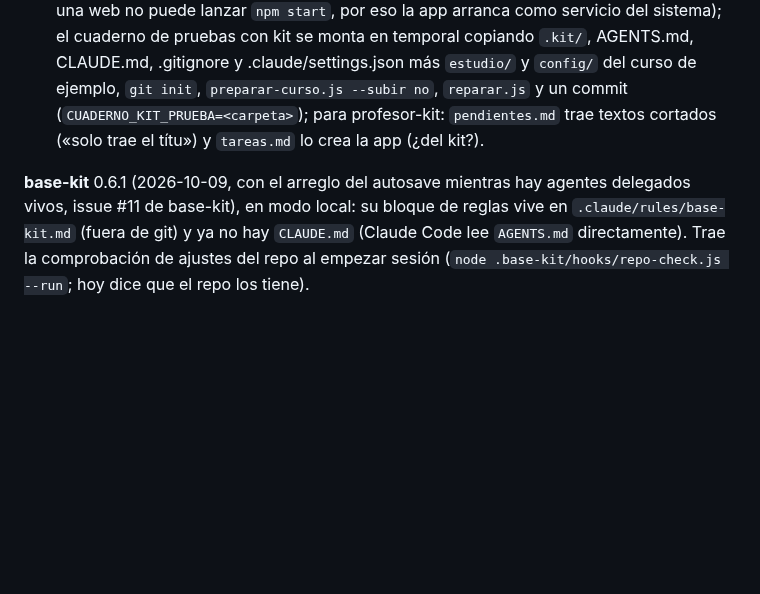
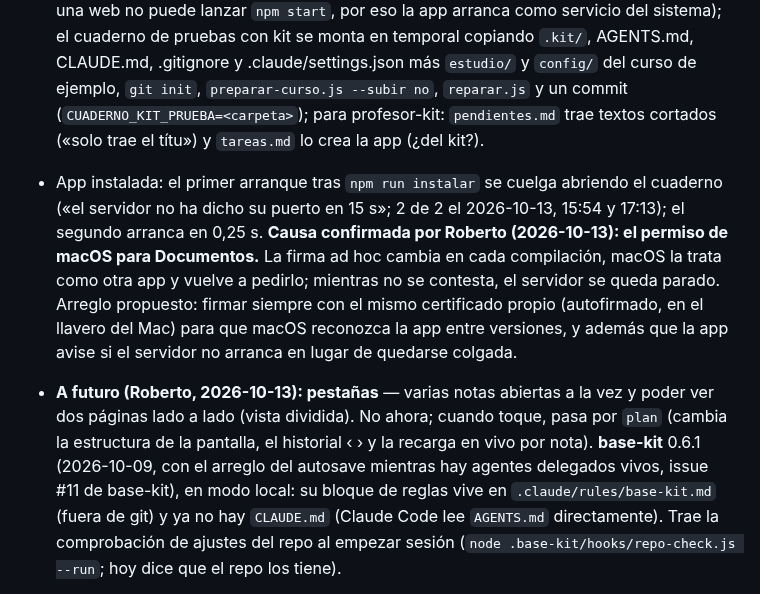
Before and after one commit to rsotor/cuaderno-app, a Markdown page: docs/planes/plan-vivo.md, the part around one of its changes. Rendered like a GitHub page; blank space fills up the shorter version.

```diff
--- a/docs/planes/plan-vivo.md
+++ b/docs/planes/plan-vivo.md
@@ -37,6 +38,8 @@
 - Vault de trabajo (segundo caso): 9 enlaces `[[reserva-anticipada]]` / `[[mapa-estaciones]]` salen rotos porque apuntan a una carpeta, no a una nota (Obsidian tampoco los resuelve): decidir si una carpeta con `brief.md` cuenta como destino. Un cuaderno dentro de un repo mayor toma el repo padre como suyo: decidir si se admite o se avisa. Sin `inicio.md` se ve un aviso, no el árbol; sin kit, el panel Tareas se limita a `tareas.md`.
 - Para la fase 11 y el kit: en Windows quedan los ficheros CRLF en un Windows real (fase 11; una web no puede lanzar `npm start`, por eso la app arranca como servicio del sistema); el cuaderno de pruebas con kit se monta en temporal copiando `.kit/`, AGENTS.md, CLAUDE.md, .gitignore y .claude/settings.json más `estudio/` y `config/` del curso de ejemplo, `git init`, `preparar-curso.js --subir no`, `reparar.js` y un commit (`CUADERNO_KIT_PRUEBA=<carpeta>`); para profesor-kit: `pendientes.md` trae textos cortados («solo trae el títu») y `tareas.md` lo crea la app (¿del kit?).
 
+- App instalada: el primer arranque tras `npm run instalar` se cuelga abriendo el cuaderno («el servidor no ha dicho su puerto en 15 s»; 2 de 2 el 2026-10-13, 15:54 y 17:13); el segundo arranca en 0,25 s. **Causa confirmada por Roberto (2026-10-13): el permiso de macOS para Documentos.** La firma ad hoc cambia en cada compilación, macOS la trata como otra app y vuelve a pedirlo; mientras no se contesta, el servidor se queda parado. Arreglo propuesto: firmar siempre con el mismo certificado propio (autofirmado, en el llavero del Mac) para que macOS reconozca la app entre versiones, y además que la app avise si el servidor no arranca en lugar de quedarse colgada.
+- **A futuro (Roberto, 2026-10-13): pestañas** — varias notas abiertas a la vez y poder ver dos páginas lado a lado (vista dividida). No ahora; cuando toque, pasa por `plan` (cambia la estructura de la pantalla, el historial ‹ › y la recarga en vivo por nota).
 **base-kit** 0.6.1 (2026-10-09, con el arreglo del autosave mientras hay agentes delegados vivos, issue #11 de base-kit), en modo local: su bloque de reglas vive en `.claude/rules/base-kit.md` (fuera de git) y ya no hay `CLAUDE.md` (Claude Code lee `AGENTS.md` directamente). Trae la comprobación de ajustes del repo al empezar sesión (`node .base-kit/hooks/repo-check.js --run`; hoy dice que el repo los tiene).
 
 **Contexto:** las decisiones y el orden de fases están abajo; los detalles del kit (formatos, herramientas, reglas) viven en el repo del kit. Para medir diseño otra vez: `pruebas/sonda-navegador.js` lanza las sondas de `ux-ui-audit` y captura con el viewport exacto (solo macOS; los recorridos de navegador de `tests/navegador/` corren en cualquier sistema); el curso de prueba con kit se monta como dice el Inbox. El repo está en GitHub (`rsotor/cuaderno-app`, privado). Arrancar: la app, `npm run app` (la ventana; el binario de Electron se baja una vez con `node node_modules/electron/install.js`); la web, `run-cuaderno-app [<cuaderno>] [puerto]` (función de Roberto en su `~/.zshrc`, = `node server.js`); para trastear, sobre una copia de `ejemplos/cuaderno-ejemplo/` en `cuadernos-prueba/`. Los demos son para tests y pruebas de Claude, no para Roberto.
```
Also changed, not shown: other parts of docs/planes/plan-vivo.md (+2 -1 lines).
